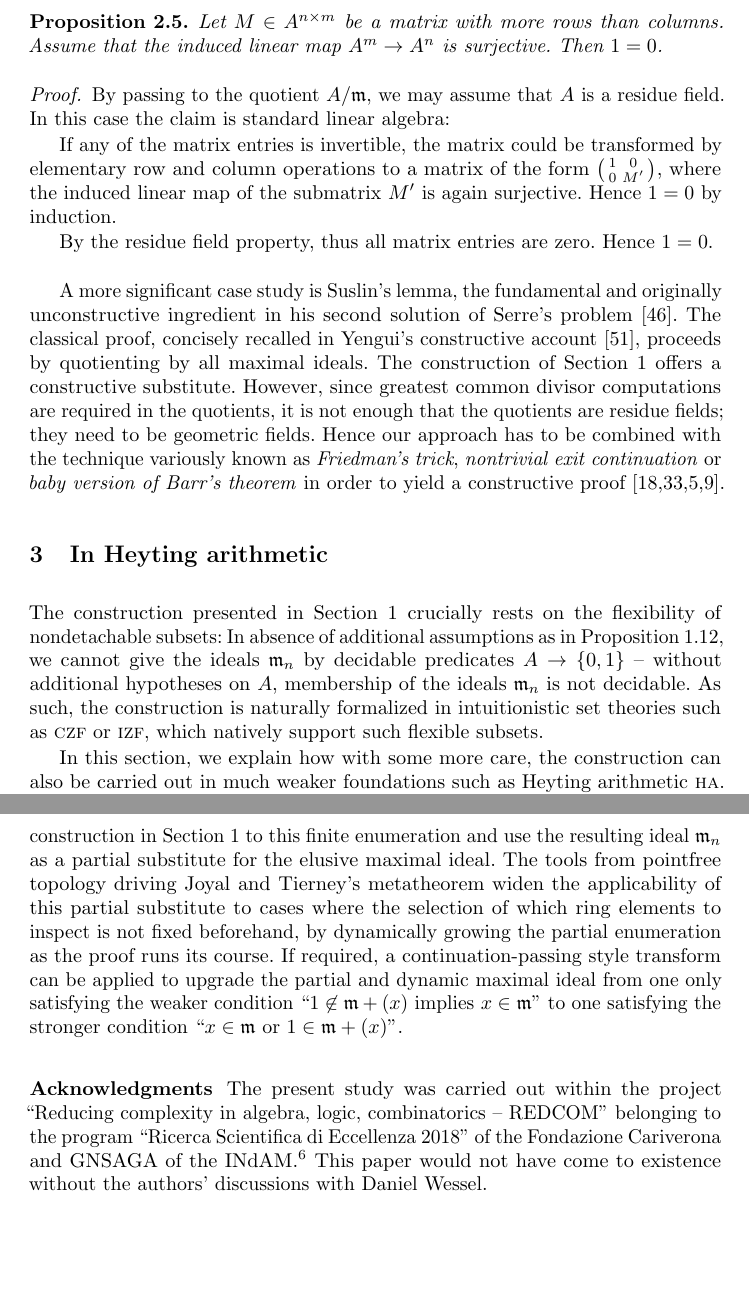
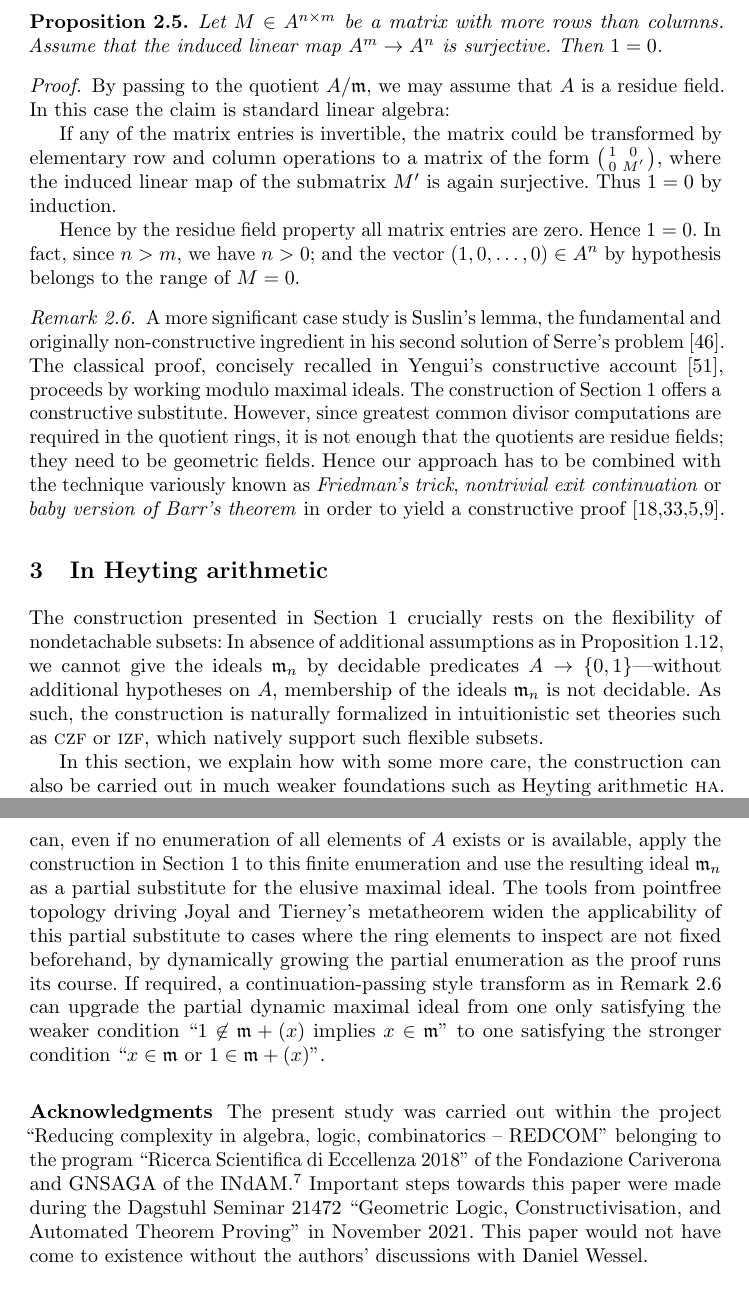
Before and after one commit to iblech/constructive-maximal-ideals, a LaTeX thesis (main.tex): two parts of pages 8 and 12 of 14 before the commit and two parts of pages 8 and 12 of 15 after it, joined at a grey line, cut so that both start at the same text, the shorter picture padded with empty space. Compiled offline with pdfLaTeX.

Commit message:
Misc cleanups

```diff
--- a/main.tex
+++ b/main.tex
@@ -495,23 +499,27 @@ If any of the matrix entries
 is invertible, the matrix could be transformed by elementary row and
 column operations to a matrix of the form~$\left(\begin{smallmatrix}1 & 0 \\ 0 &
 M'\end{smallmatrix}\right)$, where the induced linear map of the submatrix~$M'$ is again
-surjective. Hence~$1 = 0$ by induction.
+surjective. Thus~$1 = 0$ by induction.
 
-By the residue field property, thus all matrix entries are zero. Hence~$1 = 0$.
+Hence by the residue field property all matrix entries are zero. Hence~$1 = 0$.
+In fact, since $n>m$, we have $n>0$; and the vector $(1,0,\ldots,0)\in A^n$ by
+hypothesis belongs to the range of $M=0$.
 \end{proof}
 
+\begin{remark}\label{rem:suslin}
 A more significant case study is Suslin's lemma, the fundamental and originally
-unconstructive ingredient in his second solution of Serre's
+non-constructive ingredient in his second solution of Serre's
 problem~\cite{suslin:structure}. The classical proof, concisely recalled in
-Yengui's constructive account~\cite{yengui:maximal}, proceeds by quotienting by
-all maximal ideals. The construction of Section~\ref{sect:constr} offers a
+Yengui's constructive account~\cite{yengui:maximal}, proceeds by working modulo
+maximal ideals. The construction of Section~\ref{sect:constr} offers a
 constructive substitute. However, since greatest common divisor computations
-are required in the quotients, it is not enough that the quotients are residue
+are required in the quotient rings, it is not enough that the quotients are residue
 fields; they need to be geometric fields. Hence our approach has to be combined
 with the technique variously known as \emph{Friedman's trick}, \emph{nontrivial
 exit continuation} or \emph{baby version of Barr's theorem} in order to yield a
 constructive
 proof~\cite{friedman:trick,murthy:classical-proofs,barr:without-points,blechschmidt:generalized-spaces}.
+\end{remark}
 
 
 \section{In Heyting arithmetic}
@@ -521,7 +529,7 @@ The construction presented in Section~\ref{sect:constr} crucially rests on the
 flexibility of nondetachable subsets: In absence of additional
 assumptions as in Proposition~\ref{prop:with-test},
 we cannot give the ideals~$\mmm_n$ by decidable
-predicates~$A \to \{0,1\}$ -- without additional hypotheses on~$A$, membership of the
+predicates~$A \to \{0,1\}$---without additional hypotheses on~$A$, membership of the
 ideals~$\mmm_n$ is not decidable. As such, the construction is
 naturally formalized in intuitionistic set theories such as~\textsc{czf}
 or~\textsc{izf}, which natively support such flexible subsets.
@@ -731,13 +739,14 @@ If a given classical proof appeals to the maximality condition ``$x \in \mmm$
 or~$1 \in \mmm + (x)$'' (``$x$ is zero modulo~$\mmm$ or invertible
 modulo~$\mmm$'') only for a finite number~$x_0,\ldots,x_{n-1}$ of ring elements
-fixed beforehand, we can apply the construction in Section~\ref{sect:constr} to
+fixed beforehand. In this case we can, even if no enumeration of all elements
+of~$A$ exists or is available, apply the construction in Section~\ref{sect:constr} to
 this finite enumeration and use the resulting ideal~$\mmm_n$ as a partial
 substitute for the elusive maximal ideal. The tools from pointfree topology
 driving Joyal and Tierney's metatheorem widen the applicability of this partial
-substitute to cases where the selection of which ring elements to inspect is
+substitute to cases where the ring elements to inspect are
 not fixed beforehand, by dynamically growing the partial enumeration as the
-proof runs its course. If required, a continuation-passing style transform can
-be applied to upgrade the partial and dynamic maximal ideal from one only
+proof runs its course. If required, a continuation-passing style transform as
+in Remark~\ref{rem:suslin} can upgrade the partial dynamic maximal ideal from one only
 satisfying the weaker condition~``$1 \not\in \mmm + (x)$ implies~$x \in
 \mmm$'' to one satisfying the stronger condition~``$x \in \mmm$ or~$1 \in \mmm
 + (x)$''.
@@ -748,7 +757,9 @@ The present study was carried out within the project ``Reducing complexity in
 algebra, logic, combinatorics -- REDCOM'' belonging to the program ``Ricerca
 Scientifica di Eccellenza 2018'' of the Fondazione Cariverona and GNSAGA of the INdAM.%
 \footnote{The opinions expressed in this paper are solely those of the
-authors.} This paper would not have come to existence
+authors.} Important steps towards this paper were made
+during the Dagstuhl Seminar 21472 ``Geometric Logic, Constructivisation, and
+Automated Theorem Proving'' in November 2021. This paper would not have come to existence
 without the authors' discussions with Daniel Wessel.
 
 \bibliographystyle{splncs04}
```
Also changed, not shown: main.tex (28 more changed lines).
